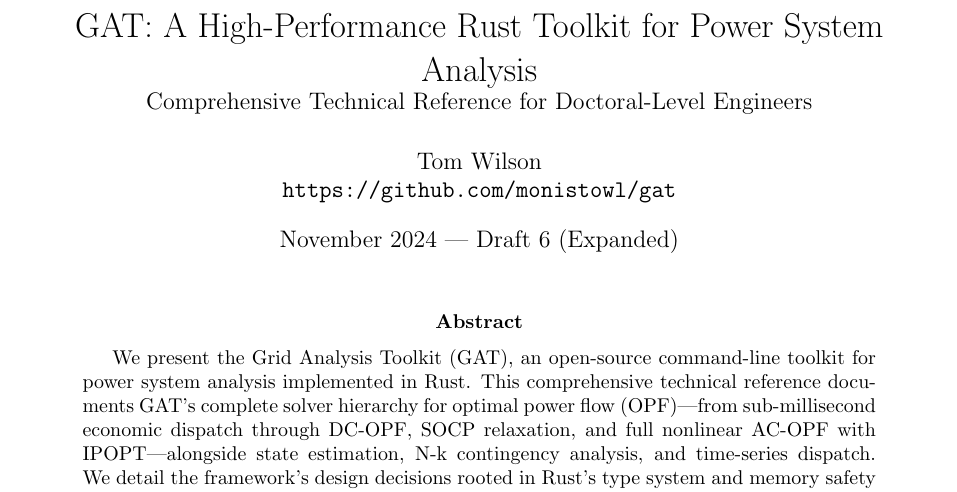
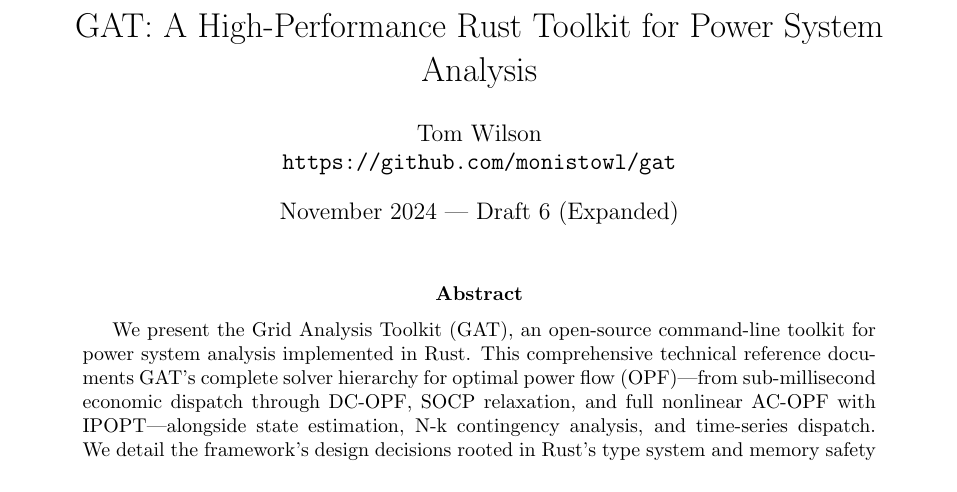
Before and after one commit to monistowl/gat, a LaTeX paper (docs/papers/gat-arxiv-preprint-draft6.tex): part of page 1 of 24, cut so that both start at the same text. Compiled offline with pdfLaTeX.

Commit message:
style(paper): remove subtitle from LaTeX paper

```diff
--- a/docs/papers/gat-arxiv-preprint-draft6.tex
+++ b/docs/papers/gat-arxiv-preprint-draft6.tex
@@ -47,8 +47,7 @@
 \newtheorem{definition}{Definition}
 \newtheorem{remark}{Remark}
 
-\title{GAT: A High-Performance Rust Toolkit for Power System Analysis\\
-\large{Comprehensive Technical Reference for Doctoral-Level Engineers}}
+\title{GAT: A High-Performance Rust Toolkit for Power System Analysis}
 
 \author{
   Tom Wilson\\
```
Also changed, not shown: docs/papers/gat-arxiv-preprint-draft6.pdf, 1 other file.
